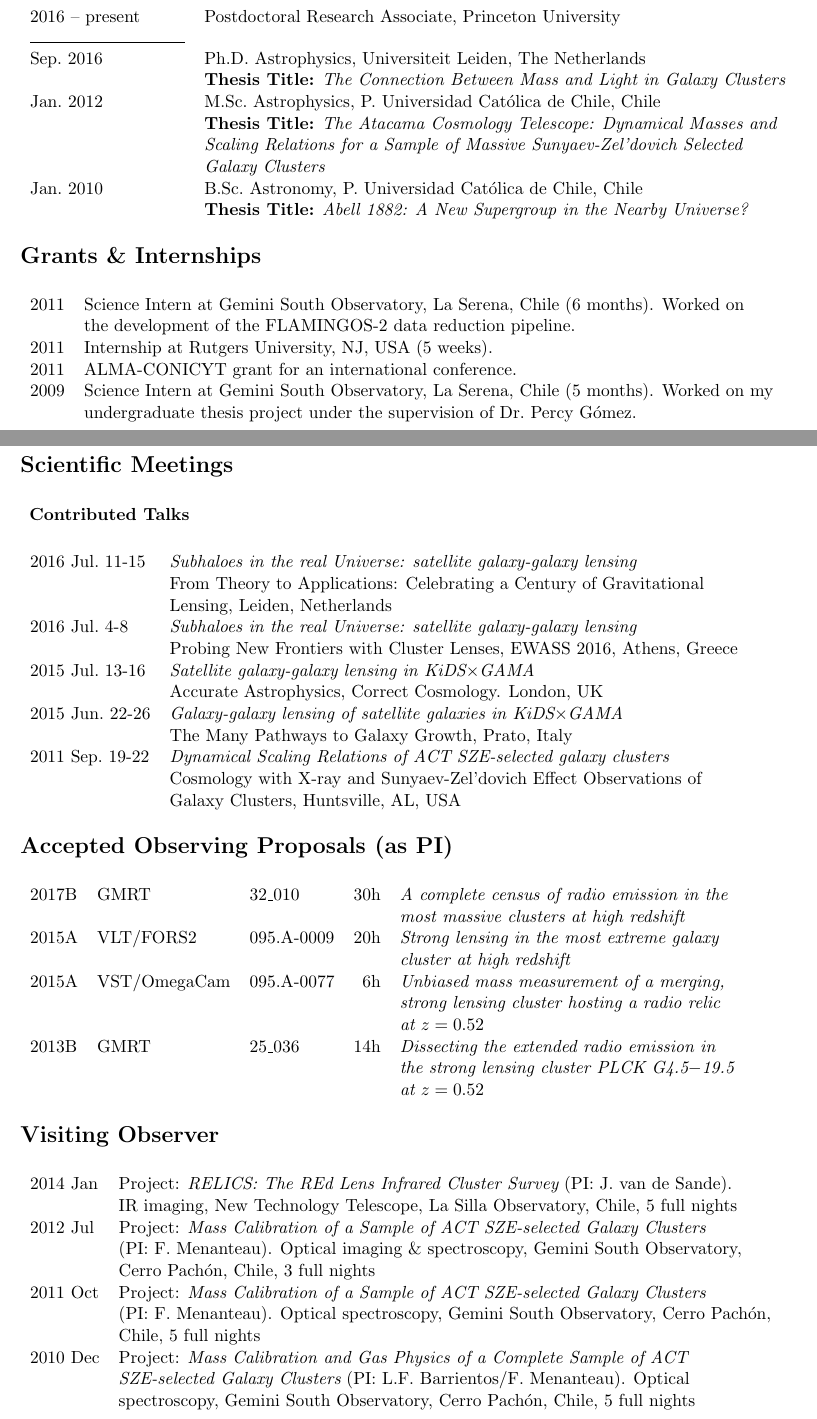
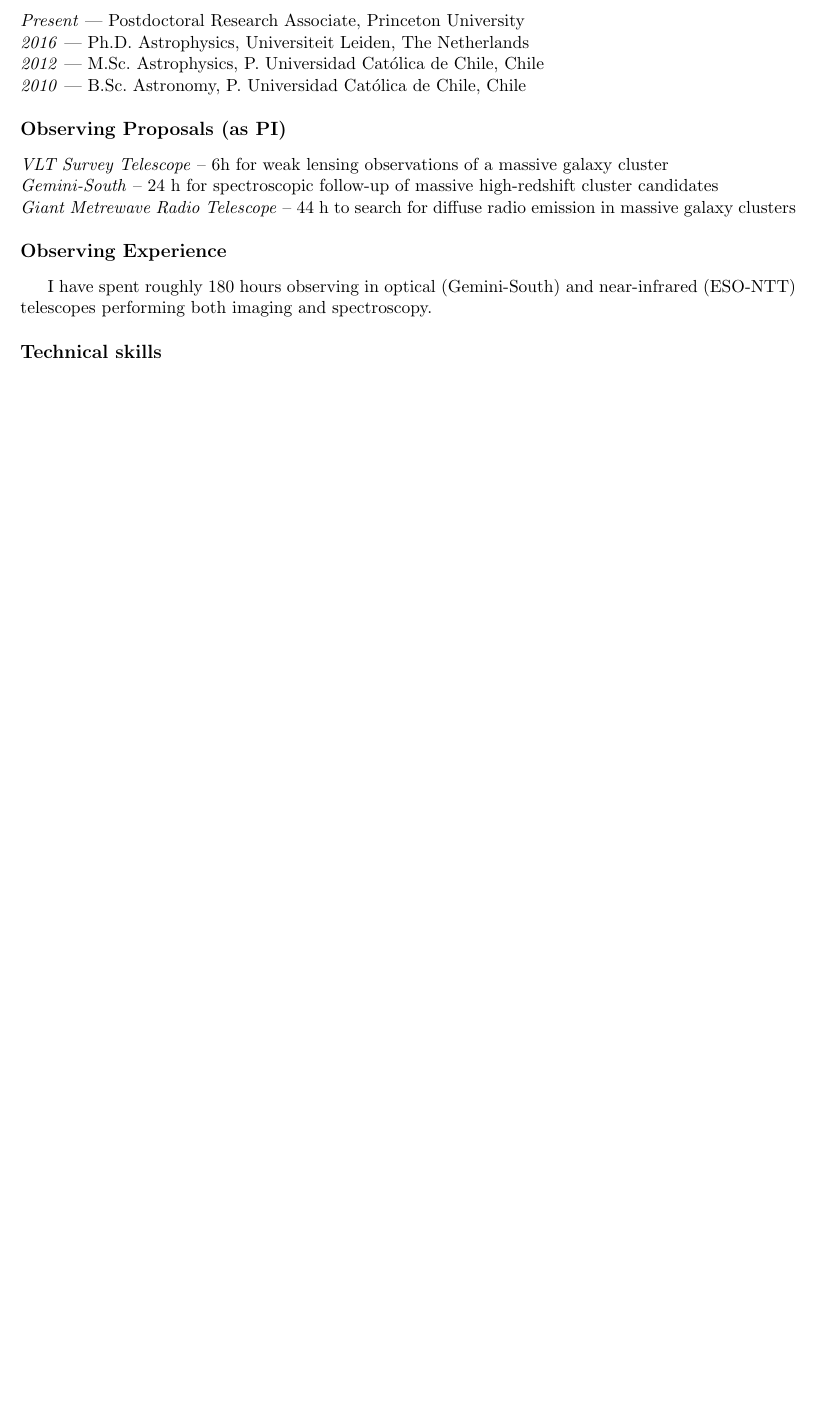
Before and after one commit to cristobal-sifon/cv, a LaTeX CV (Sifon_CV.tex): two parts of pages 1 and 2 of 4 before the commit and part of page 1 of 2 after it, the two joined at a grey line, cut so that both start at the same text, the shorter picture padded with empty space. Compiled offline with pdfLaTeX.

Commit message:
concise version

```diff
--- a/Sifon_CV.tex
+++ b/Sifon_CV.tex
@@ -73,108 +78,23 @@
-\begin{table}[h!]
-\begin{tabular}{l l}
-2016 -- present & Postdoctoral Research Associate, Princeton University\\[-0.2ex]
-\line(1,0){0.2\linewidth}\\
-Sep.~2016 & Ph.D.~Astrophysics, Universiteit Leiden, The Netherlands\\
-          & {\bf Thesis Title:} {\it The Connection Between Mass and Light in Galaxy Clusters}\\
-Jan.~2012 & M.Sc.~Astrophysics, P.~Universidad Cat\'olica de Chile, Chile\\
-          & {\bf Thesis Title:} {\it The Atacama Cosmology Telescope: Dynamical
-            Masses and}\\
-          & {\it Scaling Relations for a Sample of Massive Sunyaev-Zel'dovich
-            Selected}\\
-          & {\it Galaxy Clusters}\\
-Jan.~2010 & B.Sc.~Astronomy, P.~Universidad Cat\'olica de Chile, Chile\\
-          & {\bf Thesis Title:} {\it Abell 1882: A New Supergroup in the Nearby Universe?}
-\end{tabular}
-\end{table}
+\sectitle{Employment and Education}
 
 \noindent
-{\bf\Large Grants \& Internships}\\
-\vspace{-0.2cm}
-
-\begin{table}[h!]
-\begin{tabular}{l l}
-% Jan-Jun
-2011 & Science Intern at Gemini South Observatory, La Serena, Chile (6 months). Worked on\\
-     & the development of the FLAMINGOS-2 data reduction pipeline.\\
-% Mar-Apr
-2011 & Internship at Rutgers University, NJ, USA (5 weeks).\\
-% Mar
-2011 & ALMA-CONICYT grant for an international conference.\\
-% Aug-Dec
-2009 & Science Intern at Gemini South Observatory, La Serena, Chile (5 months). Worked on my\\
-     & undergraduate thesis project under the supervision of Dr.~Percy G\'omez.\\
-\end{tabular}
-\end{table}
+\emph{Present} --- Postdoctoral Research Associate, Princeton University\\
+\emph{2016} --- Ph.D.~Astrophysics, Universiteit Leiden, The Netherlands\\
+\emph{2012} --- M.Sc.~Astrophysics, P.~Universidad Cat\'olica de Chile, Chile\\
+\emph{2010} --- B.Sc.~Astronomy, P.~Universidad Cat\'olica de Chile, Chile
 
 
-\pagebreak
-% \vspace{0.2cm}
-\noindent
-{\bf\Large Scientific Meetings}\\
-
-\vspace{0.1cm}
-\hspace{-0.4cm}{\bf Contributed Talks}\\
-\vspace{-0.2cm}
-\begin{table}[h!]
-\begin{tabular}{l l}
-
-2016 Jul.~11-15 & {\it Subhaloes in the real Universe: satellite galaxy-galaxy lensing}\\
-                & From Theory to Applications: Celebrating a Century of Gravitational\\
-                & Lensing, Leiden, Netherlands\\
-2016 Jul.~4-8   & {\it Subhaloes in the real Universe: satellite galaxy-galaxy lensing}\\
-                & Probing New Frontiers with Cluster Lenses, EWASS 2016, Athens, Greece\\
-2015 Jul.~13-16 & {\it Satellite galaxy-galaxy lensing in KiDS$\times$GAMA}\\
-                & Accurate Astrophysics, Correct Cosmology. London, UK\\
-2015 Jun.~22-26 & {\it Galaxy-galaxy lensing of satellite galaxies in KiDS$\times$GAMA}\\
-                & The Many Pathways to Galaxy Growth, Prato, Italy\\
-2011 Sep.~19-22 & {\it Dynamical Scaling Relations of ACT SZE-selected galaxy clusters}\\
-                & Cosmology with X-ray and Sunyaev-Zel'dovich Effect Observations of\\
-                & Galaxy Clusters, Huntsville, AL, USA
-
-\end{tabular}
-\end{table}
-
-% \pagebreak
+\sectitle{Observing Proposals (as PI)}
 
 \noindent
-{\bf\Large Accepted Observing Proposals (as PI)}\\
-\vspace{-0.2cm}
-
-\begin{table}[h!]
-\begin{tabular}{l l l r l}
-2017B & GMRT          & 32\_010    & 30h & {\it A complete census of radio emission in the}\\
-      &               &            &     & {\it most massive clusters at high redshift}\\
-2015A & VLT/FORS2     & 095.A-0009 & 20h & {\it Strong lensing in the most extreme galaxy}\\
-      &               &            &     & {\it cluster at high redshift}\\
-2015A & VST/OmegaCam  & 095.A-0077 & 6h  & {\it Unbiased mass measurement of a merging,}\\
-      &               &            &     & {\it strong lensing cluster hosting a radio relic}\\
-      &               &            &     & {\it at $z=0.52$}\\
-2013B & GMRT          & 25\_036    & 14h & {\it Dissecting the extended radio emission in}\\
-      &               &            &     & {\it the strong lensing cluster PLCK~G4.5$-$19.5}\\
-      &               &            &     & {\it at $z=0.52$}
-\end{tabular}
-\end{table}
+\emph{VLT Survey Telescope} -- 6h for weak lensing observations of a massive galaxy cluster\\
+\emph{Gemini-South} -- 24 h for spectroscopic follow-up of massive high-redshift cluster candidates\\
+\emph{Giant Metrewave Radio Telescope} -- 44 h to search for diffuse radio emission in massive galaxy clusters
 
 
-\noindent
-{\bf\Large Visiting Observer}\\
-\vspace{-0.2cm}
+\sectitle{Observing Experience}
 
-\begin{table}[h!]
-\begin{tabular}{l l}
-2014 Jan & Project: {\it RELICS: The REd Lens Infrared Cluster Survey} (PI: J.~van de Sande).\\
-         & IR imaging, New Technology Telescope, La Silla Observatory, Chile, 5 full nights\\
-2012 Jul & Project: {\it Mass Calibration of a Sample of ACT SZE-selected Galaxy Clusters}\\
-         & (PI: F.~Menanteau). Optical imaging \& spectroscopy, Gemini South Observatory,\\
-         & Cerro Pach\'on, Chile, 3 full nights\\
-2011 Oct & Project: {\it Mass Calibration of a Sample of ACT SZE-selected Galaxy Clusters}\\
-         & (PI: F.~Menanteau). Optical spectroscopy, Gemini South Observatory, Cerro Pach\'on,\\
-         & Chile, 5 full nights\\
-2010 Dec & Project: {\it Mass Calibration and Gas Physics of a Complete Sample of ACT}\\
-         & {\it SZE-selected Galaxy Clusters} (PI: L.F.~Barrientos/F.~Menanteau). Optical\\
-         & spectroscopy, Gemini South Observatory, Cerro Pach\'on, Chile, 5 full nights\\
-\end{tabular}
-\end{table}
+I have spent roughly 180 hours observing in optical (Gemini-South) and near-infrared (ESO-NTT) telescopes performing both imaging and spectroscopy.
 
 
-\pagebreak
+\sectitle{Technical skills}
```
Also changed, not shown: Sifon_CV.bbl (added), Sifon_CV.pdf, Sifon_CV.tex (135 more changed lines), 2 other files.
